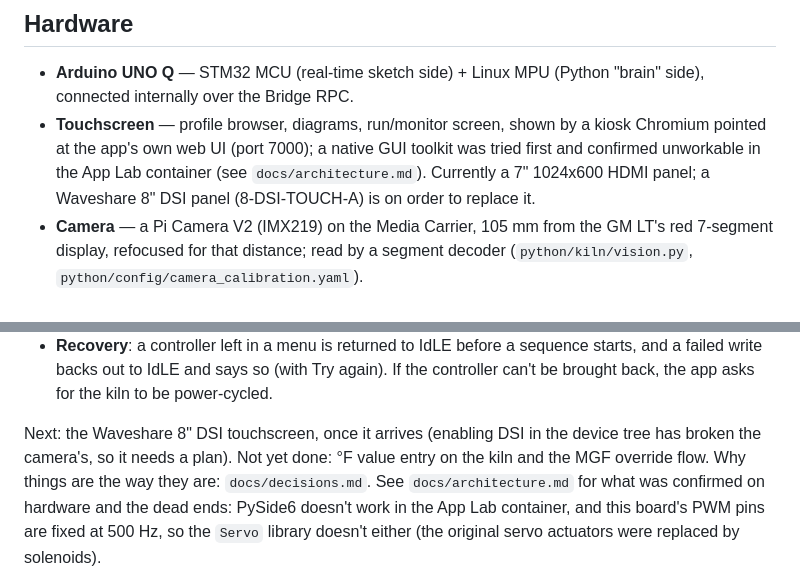
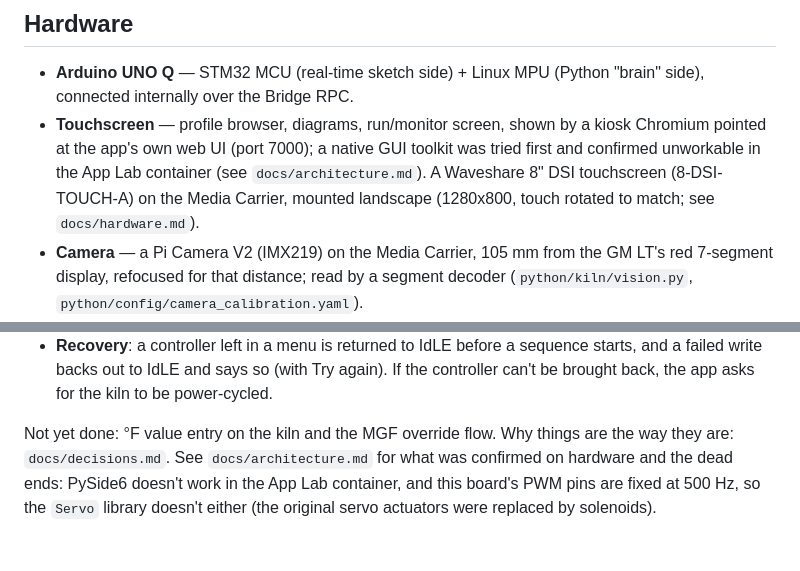
Before and after one commit to paulrbarnard/GlassKilnController, a Markdown page: README.md, 2 parts joined by grey strips. GitHub-like rendering.

```diff
--- a/README.md
+++ b/README.md
@@ -26,8 +26,9 @@ land correctly via the camera before advancing.
 - **Touchscreen** — profile browser, diagrams, run/monitor screen, shown by
   a kiosk Chromium pointed at the app's own web UI (port 7000); a native
   GUI toolkit was tried first and confirmed unworkable in the App Lab
-  container (see `docs/architecture.md`). Currently a 7" 1024x600 HDMI
-  panel; a Waveshare 8" DSI panel (8-DSI-TOUCH-A) is on order to replace it.
+  container (see `docs/architecture.md`). A Waveshare 8" DSI touchscreen
+  (8-DSI-TOUCH-A) on the Media Carrier, mounted landscape (1280x800, touch
+  rotated to match; see `docs/hardware.md`).
 - **Camera** — a Pi Camera V2 (IMX219) on the Media Carrier, 105 mm from the
   GM LT's red 7-segment display, refocused for that distance; read by a
   segment decoder (`python/kiln/vision.py`,
@@ -135,9 +136,7 @@ October 2026:
   Try again). If the controller can't be brought back, the app asks for the
   kiln to be power-cycled.
 
-Next: the Waveshare 8" DSI touchscreen, once it arrives (enabling DSI in
-the device tree has broken the camera's, so it needs a plan). Not yet done:
-°F value entry on the kiln and the MGF override flow. Why things are the
+Not yet done: °F value entry on the kiln and the MGF override flow. Why things are the
 way they are: `docs/decisions.md`. See `docs/architecture.md` for what was
 confirmed on hardware and the dead ends: PySide6 doesn't work in the App Lab
 container, and this board's PWM pins are fixed at 500 Hz, so the `Servo`
```
Also changed, not shown: docs/decisions.md (+8 -4 lines), docs/hardware.md (+45 -2 lines).
